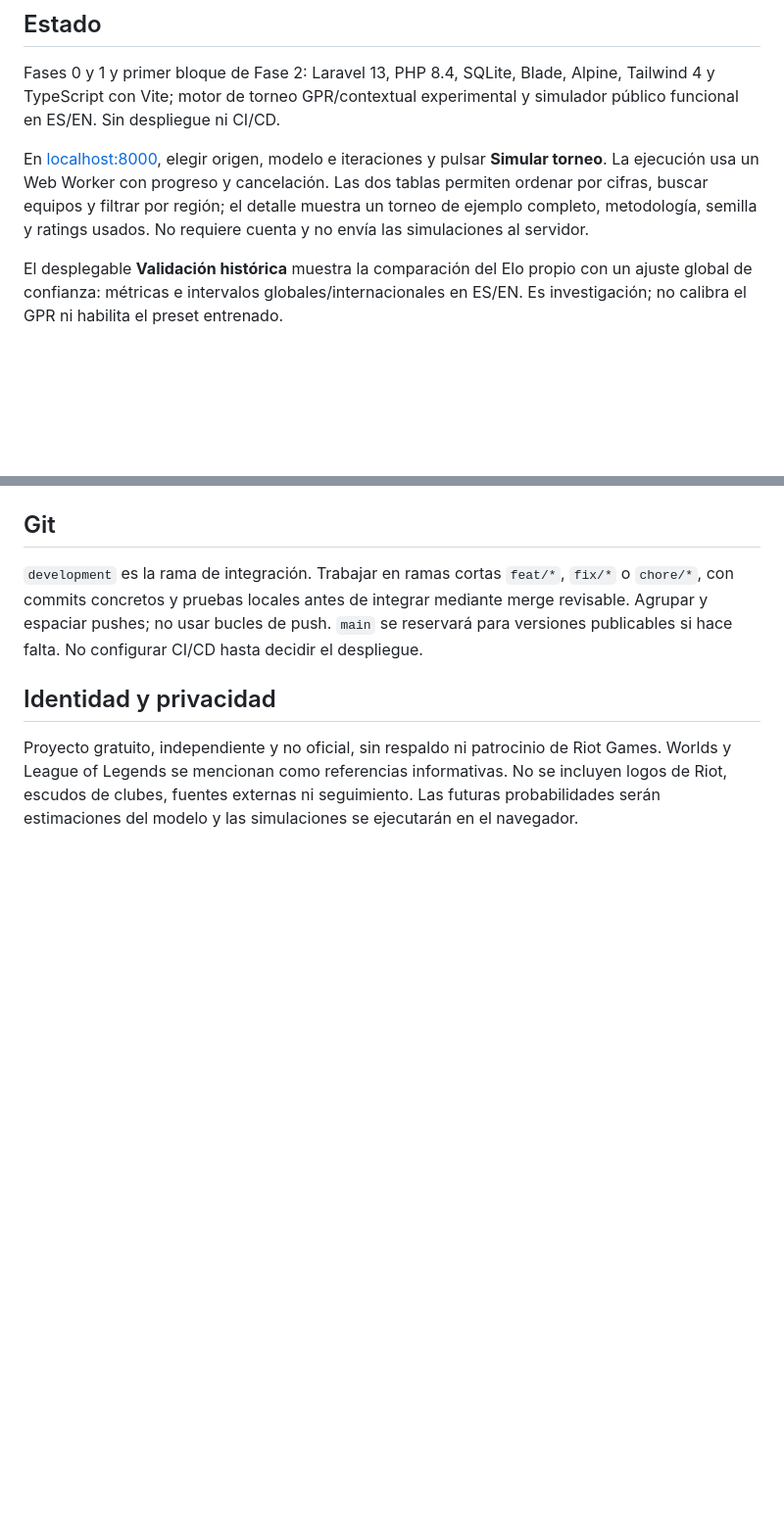
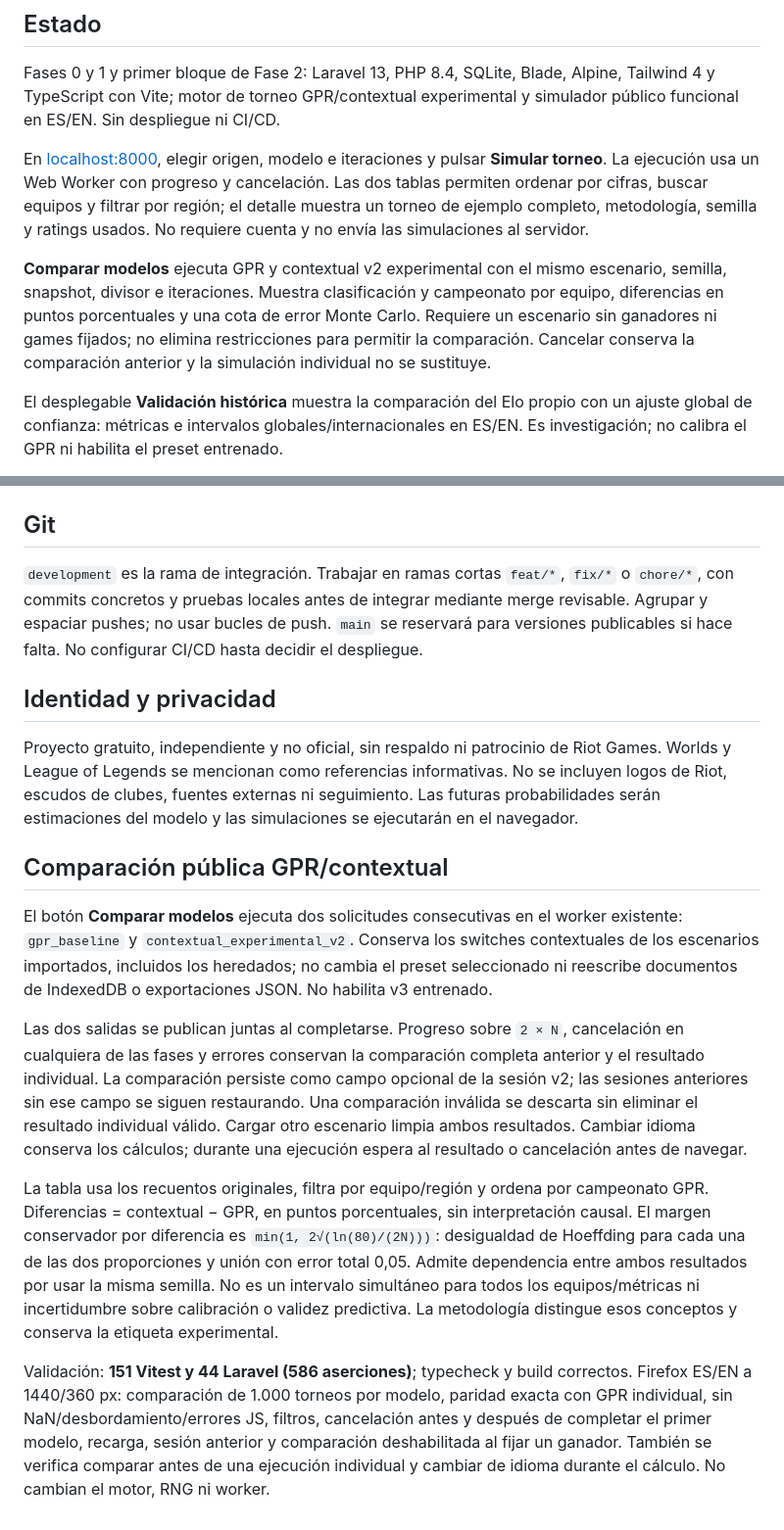
Before and after one commit to fperalta25/bracket-lab, a Markdown page: README.md, 2 parts joined by grey strips. Shown at 98% size. Drawn GitHub-style; blank space fills up the shorter version.

Commit message:
docs: document model comparison limits and browser validation

```diff
--- a/README.md
+++ b/README.md
@@ -26,6 +26,12 @@ En [localhost:8000](http://localhost:8000), elegir origen, modelo e iteraciones
 permiten ordenar por cifras, buscar equipos y filtrar por región; el detalle muestra un torneo
 de ejemplo completo, metodología, semilla y ratings usados. No requiere cuenta y no envía
 las simulaciones al servidor.
+
+**Comparar modelos** ejecuta GPR y contextual v2 experimental con el mismo escenario,
+semilla, snapshot, divisor e iteraciones. Muestra clasificación y campeonato por equipo,
+diferencias en puntos porcentuales y una cota de error Monte Carlo. Requiere un escenario
+sin ganadores ni games fijados; no elimina restricciones para permitir la comparación.
+Cancelar conserva la comparación anterior y la simulación individual no se sustituye.
 
 El desplegable **Validación histórica** muestra la comparación del Elo propio con un
 ajuste global de confianza: métricas e intervalos globales/internacionales en ES/EN.
@@ -723,3 +729,33 @@ Proyecto gratuito, independiente y no oficial, sin respaldo ni patrocinio de Rio
 Worlds y League of Legends se mencionan como referencias informativas. No se incluyen
 logos de Riot, escudos de clubes, fuentes externas ni seguimiento. Las futuras
 probabilidades serán estimaciones del modelo y las simulaciones se ejecutarán en el navegador.
+
+## Comparación pública GPR/contextual
+
+El botón **Comparar modelos** ejecuta dos solicitudes consecutivas en el worker existente:
+`gpr_baseline` y `contextual_experimental_v2`. Conserva los switches contextuales de los
+escenarios importados, incluidos los heredados; no cambia el preset seleccionado ni
+reescribe documentos de IndexedDB o exportaciones JSON. No habilita v3 entrenado.
+
+Las dos salidas se publican juntas al completarse. Progreso sobre `2 × N`, cancelación
+en cualquiera de las fases y errores conservan la comparación completa anterior y
+el resultado individual. La comparación persiste como campo opcional de la sesión v2;
+las sesiones anteriores sin ese campo se siguen restaurando. Una comparación inválida
+se descarta sin eliminar el resultado individual válido. Cargar otro escenario limpia
+ambos resultados. Cambiar idioma conserva los cálculos; durante una ejecución espera
+al resultado o cancelación antes de navegar.
+
+La tabla usa los recuentos originales, filtra por equipo/región y ordena por campeonato
+GPR. Diferencias = contextual − GPR, en puntos porcentuales, sin interpretación causal.
+El margen conservador por diferencia es `min(1, 2√(ln(80)/(2N)))`: desigualdad de Hoeffding
+para cada una de las dos proporciones y unión con error total 0,05. Admite dependencia
+entre ambos resultados por usar la misma semilla. No es un intervalo simultáneo para
+todos los equipos/métricas ni incertidumbre sobre calibración o validez predictiva.
+La metodología distingue esos conceptos y conserva la etiqueta experimental.
+
+Validación: **151 Vitest y 44 Laravel (586 aserciones)**; typecheck y build correctos.
+Firefox ES/EN a 1440/360 px: comparación de 1.000 torneos por modelo, paridad exacta con
+GPR individual, sin NaN/desbordamiento/errores JS, filtros, cancelación antes y después
+de completar el primer modelo, recarga, sesión anterior y comparación deshabilitada
+al fijar un ganador. También se verifica comparar antes de una ejecución individual
+y cambiar de idioma durante el cálculo. No cambian el motor, RNG ni worker.
```
